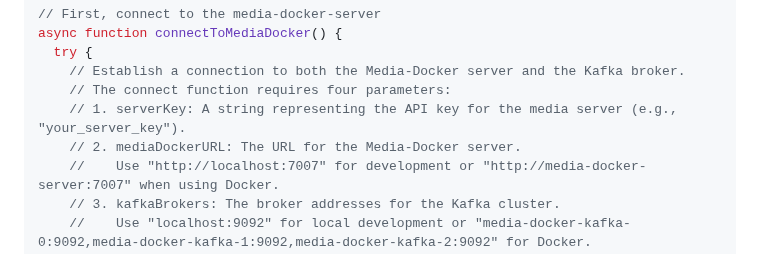
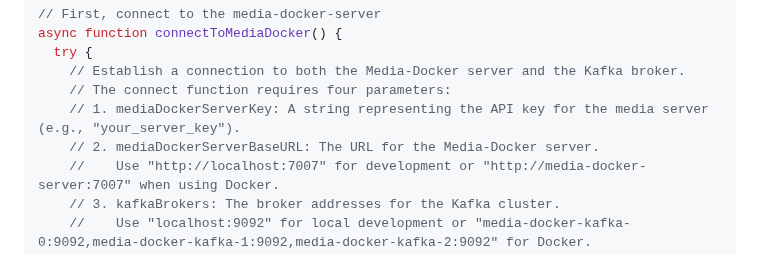
Before and after one commit to NVJ9SINGHNAVJOT/media-docker, a Markdown page: README.md, the part around the change. GitHub-like rendering.

Commit message:
docs(readme): example updated

```diff
--- a/README.md
+++ b/README.md
@@ -173,8 +173,8 @@ async function connectToMediaDocker() {
   try {
     // Establish a connection to both the Media-Docker server and the Kafka broker.
     // The connect function requires four parameters:
-    // 1. serverKey: A string representing the API key for the media server (e.g., "your_server_key").
-    // 2. mediaDockerURL: The URL for the Media-Docker server.
+    // 1. mediaDockerServerKey: A string representing the API key for the media server (e.g., "your_server_key").
+    // 2. mediaDockerServerBaseURL: The URL for the Media-Docker server.
     //    Use "http://localhost:7007" for development or "http://media-docker-server:7007" when using Docker.
     // 3. kafkaBrokers: The broker addresses for the Kafka cluster.
     //    Use "localhost:9092" for local development or "media-docker-kafka-0:9092,media-docker-kafka-1:9092,media-docker-kafka-2:9092" for Docker.
```
